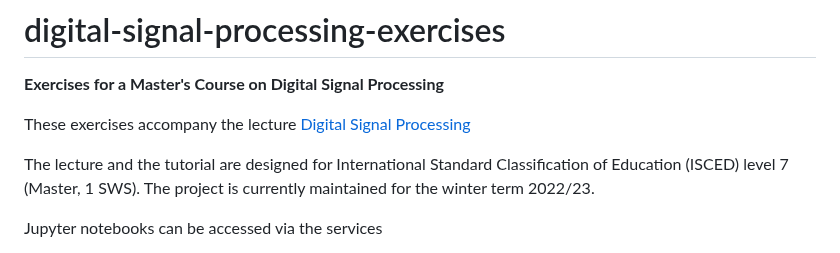
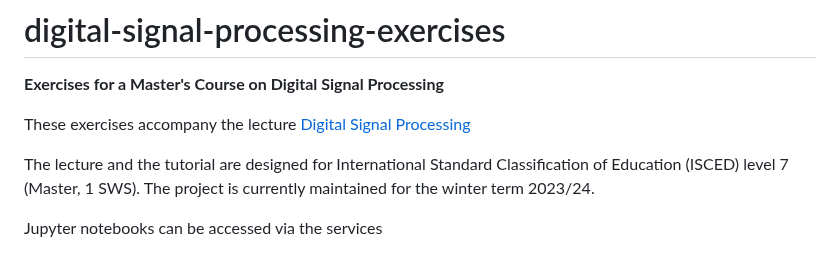
Before and after one commit to spatialaudio/digital-signal-processing-exercises, a Markdown page: README.md, the part around the change. Drawn GitHub-style.

Commit message:
winter term 2023/24

```diff
--- a/README.md
+++ b/README.md
@@ -5,7 +5,7 @@
 These exercises accompany the lecture [Digital Signal Processing](https://github.com/spatialaudio/digital-signal-processing-lecture)
 
 The lecture and the tutorial are designed for International Standard Classification of Education (ISCED) level 7 (Master, 1 SWS).
-The project is currently maintained for the winter term 2022/23.
+The project is currently maintained for the winter term 2023/24.
 
 Jupyter notebooks can be accessed via the services
 
```
